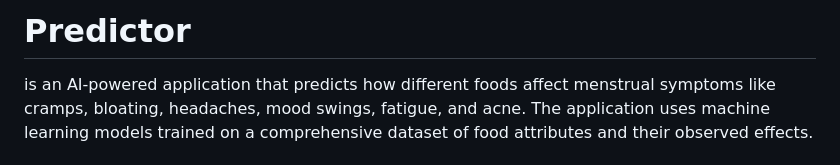
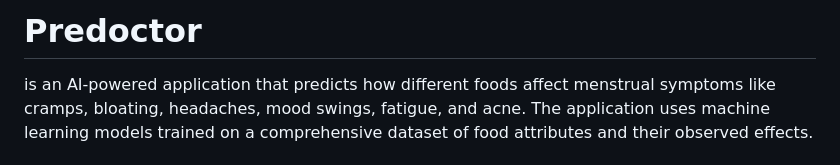
Before and after one commit to vbs-0/predoctor1.2, a Markdown page: README.md, the part around the change. Rendered like a GitHub page.

```diff
--- a/README.md
+++ b/README.md
@@ -1,4 +1,4 @@
-# Predictor
+# Predoctor
 
 is an AI-powered application that predicts how different foods affect menstrual symptoms like cramps, bloating, headaches, mood swings, fatigue, and acne. The application uses machine learning models trained on a comprehensive dataset of food attributes and their observed effects.
 
```
